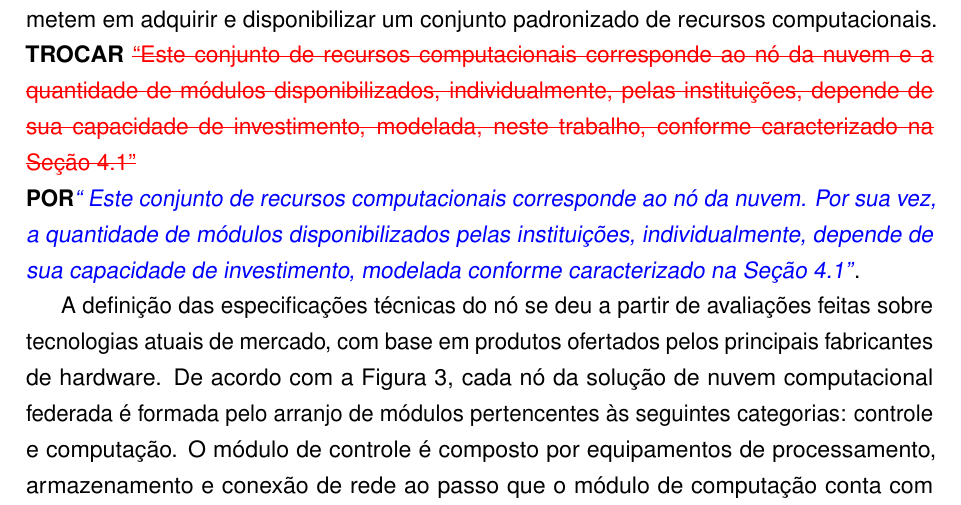
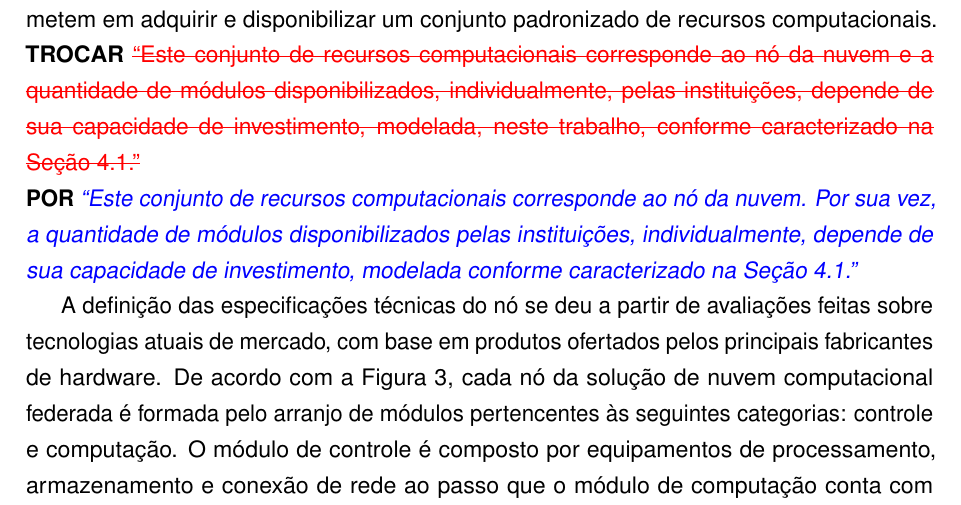
Before and after one commit to madsantos/MaiconSantosTese2022, a LaTeX thesis (MaiconSantosTese2021.tex, which reads madsantos.sty): part of page 61 of 74, cut so that both start at the same text. Compiled offline with pdfLaTeX.

Commit message:
20211213

```diff
--- a/MaiconSantosTese2021.tex
+++ b/MaiconSantosTese2021.tex
@@ -1155,7 +1155,7 @@ A definição dos níveis de classificação tomou por base o quantitativo de pr
 
 \section{Configuração dos Nós}\label{sec:confnos}
 
-No presente trabalho, entende-se por nó a infraestrutura física, em termos de computadores servidores e equipamentos de rede e armazenamento, que será ofertada pelas instituições para uso local e pelos demais participantes da solução de nuvem. Assume-se que, para a implantação inicial da nuvem, em comum acordo, as instituições se comprometem em adquirir e disponibilizar um conjunto padronizado de recursos computacionais. \trocar{Este conjunto de recursos computacionais corresponde ao nó da nuvem e a quantidade de módulos disponibilizados, individualmente, pelas instituições, depende de sua capacidade de investimento, modelada, neste trabalho, conforme caracterizado na Seção \ref{sec:instfederadas}}{Este conjunto de recursos computacionais corresponde ao nó da nuvem. Por sua vez, a quantidade de módulos disponibilizados pelas instituições, individualmente, depende de sua capacidade de investimento, modelada conforme caracterizado na Seção \ref{sec:instfederadas}}.
+No presente trabalho, entende-se por nó a infraestrutura física, em termos de computadores servidores e equipamentos de rede e armazenamento, que será ofertada pelas instituições para uso local e pelos demais participantes da solução de nuvem. Assume-se que, para a implantação inicial da nuvem, em comum acordo, as instituições se comprometem em adquirir e disponibilizar um conjunto padronizado de recursos computacionais. \trocar{Este conjunto de recursos computacionais corresponde ao nó da nuvem e a quantidade de módulos disponibilizados, individualmente, pelas instituições, depende de sua capacidade de investimento, modelada, neste trabalho, conforme caracterizado na Seção \ref{sec:instfederadas}.}{Este conjunto de recursos computacionais corresponde ao nó da nuvem. Por sua vez, a quantidade de módulos disponibilizados pelas instituições, individualmente, depende de sua capacidade de investimento, modelada conforme caracterizado na Seção \ref{sec:instfederadas}.}
 
 A definição das especificações técnicas do nó se deu a partir de avaliações feitas sobre tecnologias atuais de mercado, com base em produtos ofertados pelos principais fabricantes de hardware. De acordo com a Figura \ref{fig:IEPNosModulos}, cada nó da solução de nuvem computacional federada é formada pelo arranjo de módulos pertencentes às seguintes categorias: controle e computação. O módulo de controle é composto por equipamentos de processamento, armazenamento e conexão de rede ao passo que o módulo de computação conta com recursos de processamento. À medida que são incorporados módulos de computação em um nó de uma dada instituição, é previsto crescimento proporcional do espaço de armazenamento no módulo de controle.
 
--- a/madsantos.sty
+++ b/madsantos.sty
@@ -424,7 +424,7 @@
 \newcommandx{\improve}[2][1=]{\todonum[linecolor=GoogleBlue,backgroundcolor=GoogleBlue!25,bordercolor=GoogleBlue,#1]{#2}\xspace}
 \newcommandx{\ups}[2][1=]{\todonum[linecolor=GoogleYellow,backgroundcolor=GoogleYellow!25,bordercolor=GoogleYellow,#1]{#2}\xspace}
 
-\newcommandx{\trocar}[2]{\textbf{TROCAR}~{\textcolor{red}{\sout{``#1''}}}~\newline\textbf{POR}{{\textcolor{blue}{\textit{``~#2''}}}}}
+\newcommandx{\trocar}[2]{\textbf{TROCAR}~{\textcolor{red}{\sout{``#1''}}}~\newline\textbf{POR}~{{\textcolor{blue}{\textit{``#2''}}}}}
 
 % \newcounter{todocounter}
 % \newcommand{\todonum}[2][]{\stepcounter{todocounter}\todo[#1]{\thetodocounter.#2}}
```
